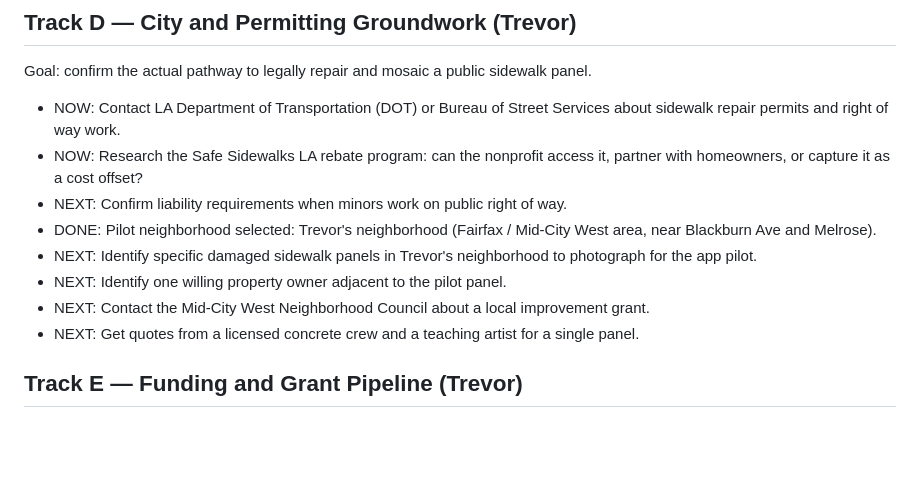
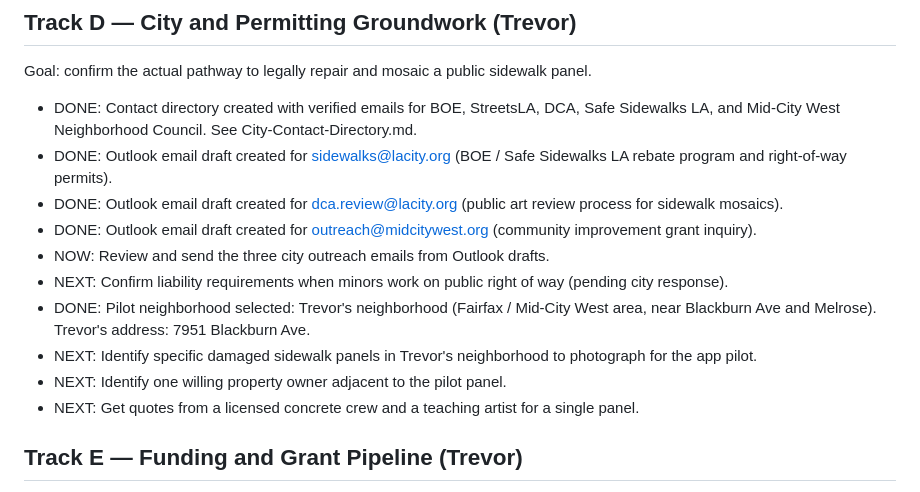
Before and after one commit to CLSCRE/sidewalk-stories-la, a Markdown page: Action-Items.md, the part around the change. Drawn GitHub-style; blank space fills up the shorter version.

Commit message:
Update Action Items: city outreach emails drafted and ready to send

```diff
--- a/Action-Items.md
+++ b/Action-Items.md
@@ -46,13 +46,15 @@ Goal: form a California nonprofit public benefit corporation and pursue 501(c)(3
 ## Track D — City and Permitting Groundwork (Trevor)
 Goal: confirm the actual pathway to legally repair and mosaic a public sidewalk panel.
 
-- NOW: Contact LA Department of Transportation (DOT) or Bureau of Street Services about sidewalk repair permits and right of way work.
-- NOW: Research the Safe Sidewalks LA rebate program: can the nonprofit access it, partner with homeowners, or capture it as a cost offset?
-- NEXT: Confirm liability requirements when minors work on public right of way.
-- DONE: Pilot neighborhood selected: Trevor's neighborhood (Fairfax / Mid-City West area, near Blackburn Ave and Melrose).
+- DONE: Contact directory created with verified emails for BOE, StreetsLA, DCA, Safe Sidewalks LA, and Mid-City West Neighborhood Council. See City-Contact-Directory.md.
+- DONE: Outlook email draft created for sidewalks@lacity.org (BOE / Safe Sidewalks LA rebate program and right-of-way permits).
+- DONE: Outlook email draft created for dca.review@lacity.org (public art review process for sidewalk mosaics).
+- DONE: Outlook email draft created for outreach@midcitywest.org (community improvement grant inquiry).
+- NOW: Review and send the three city outreach emails from Outlook drafts.
+- NEXT: Confirm liability requirements when minors work on public right of way (pending city response).
+- DONE: Pilot neighborhood selected: Trevor's neighborhood (Fairfax / Mid-City West area, near Blackburn Ave and Melrose). Trevor's address: 7951 Blackburn Ave.
 - NEXT: Identify specific damaged sidewalk panels in Trevor's neighborhood to photograph for the app pilot.
 - NEXT: Identify one willing property owner adjacent to the pilot panel.
-- NEXT: Contact the Mid-City West Neighborhood Council about a local improvement grant.
 - NEXT: Get quotes from a licensed concrete crew and a teaching artist for a single panel.
 
 ## Track E — Funding and Grant Pipeline (Trevor)
```
